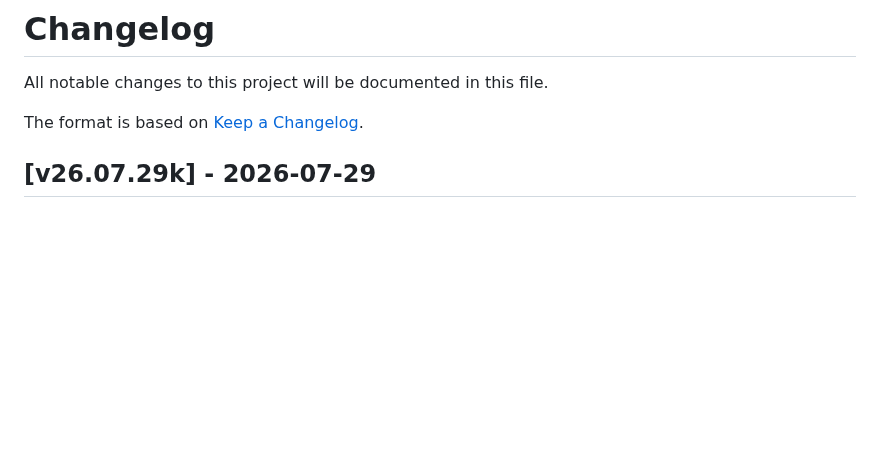
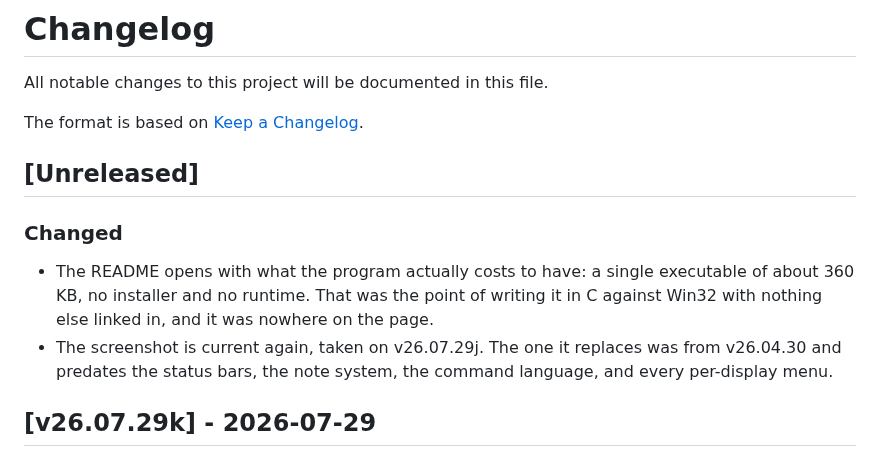
Before and after one commit to rubidus-api/hgfloater, a Markdown page: CHANGELOG.md, the part around the change. Rendered like a GitHub page; blank space fills up the shorter version.

```diff
--- a/CHANGELOG.md
+++ b/CHANGELOG.md
@@ -3,6 +3,12 @@
 All notable changes to this project will be documented in this file.
 
 The format is based on [Keep a Changelog](https://keepachangelog.com/en/1.0.0/).
+
+## [Unreleased]
+
+### Changed
+- The README opens with what the program actually costs to have: a single executable of about 360 KB, no installer and no runtime. That was the point of writing it in C against Win32 with nothing else linked in, and it was nowhere on the page.
+- The screenshot is current again, taken on v26.07.29j. The one it replaces was from v26.04.30 and predates the status bars, the note system, the command language, and every per-display menu.
 
 ## [v26.07.29k] - 2026-07-29
 
```
Also changed, not shown: README.ko.md (+3 -2 lines), README.md (+4 -3 lines), screenshot/hgfloater-v26.07.29j-screenshot.png (added).
